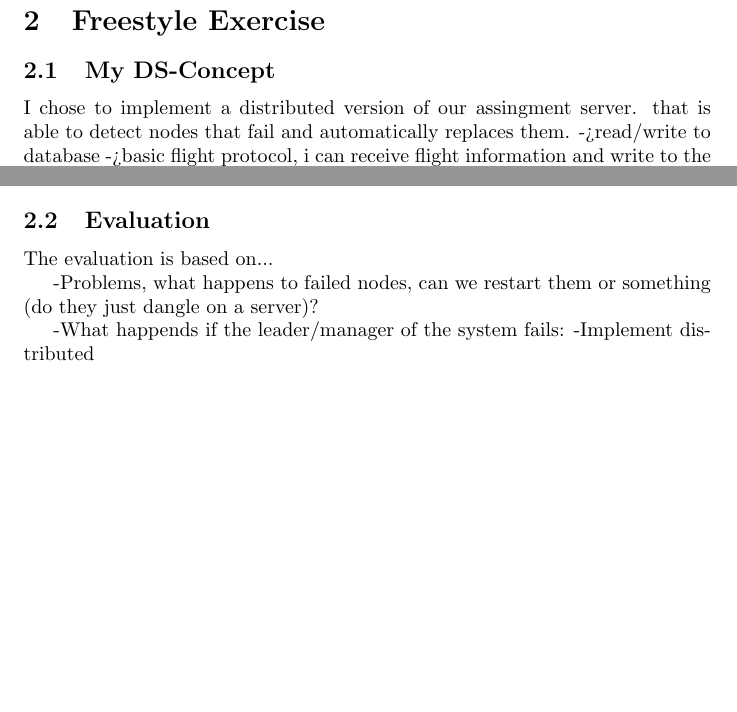
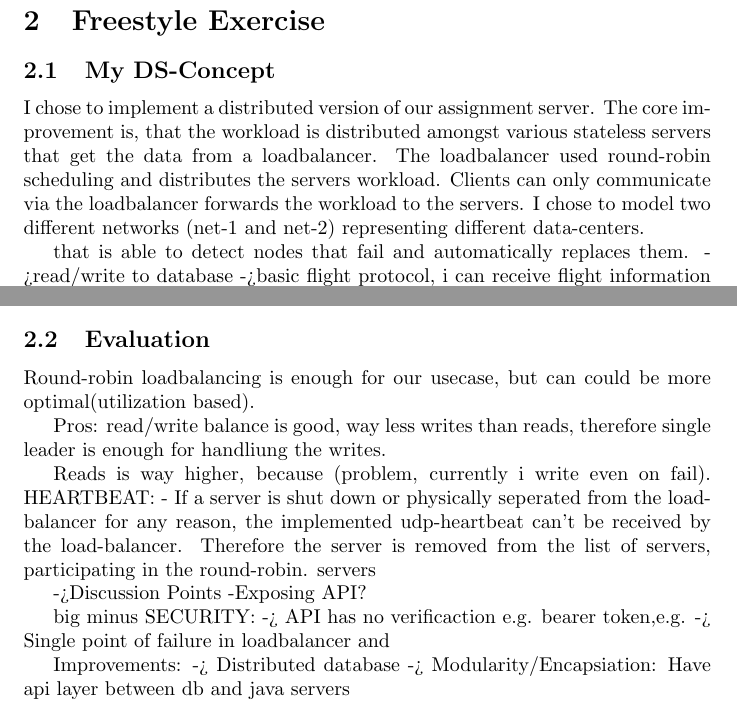
Before and after one commit to Ole-rgb/ds-project_4, a LaTeX document (main.tex): two parts of page 4 of 4, joined at a grey line, cut so that both start at the same text, the shorter picture padded with empty space. Compiled offline with pdfLaTeX.

Commit message:
Update on Overleaf.

```diff
--- a/main.tex
+++ b/main.tex
@@ -73,18 +73,37 @@ To scale the micro-services it is always possible to horizontally scale the micr
 
 \section{Freestyle Exercise}
 \subsection{My DS-Concept}
-I chose to implement a distributed version of our assingment server.
+I chose to implement a distributed version of our assignment server.
+The core improvement is, that the workload is distributed amongst various stateless servers that get the data from a loadbalancer. The loadbalancer used round-robin scheduling and distributes the servers workload.
+Clients can only communicate via the loadbalancer forwards the workload to the servers. I chose to model two different networks (net-1 and net-2) representing different data-centers.
+
 that is able to detect nodes that fail and automatically replaces them.
 ->read/write to database
 ->basic flight protocol, i can receive flight information and write to the database using ???
 
 \subsection{Evaluation}
-The evaluation is based on...
+Round-robin loadbalancing is enough for our usecase, but can could be more optimal(utilization based).
+
+Pros:
+read/write balance is good, way less writes than reads, therefore single leader is enough for handliung the writes.
+
+Reads is way higher, because (problem, currently i write even on fail).
+HEARTBEAT:
+- If a server is shut down or physically seperated from the load-balancer for any reason, the implemented udp-heartbeat can't be received by the load-balancer. Therefore the server is removed from the list of servers, participating in the round-robin.
+servers
 
 
--Problems, what happens to failed nodes, can we restart them or something (do they just dangle on a server)?
 
--What happends if the leader/manager of the system fails:
--Implement distributed
+->Discussion Points
+-Exposing API?
+
+big minus SECURITY:
+-> API has no verificaction e.g. bearer token,e.g.
+-> Single point of failure in loadbalancer and
+
+Improvements:
+-> Distributed database
+-> Modularity/Encapsiation: Have api layer between db and java servers
+
 \printbibliography[heading=bibintoc]
 \end{document}
```
